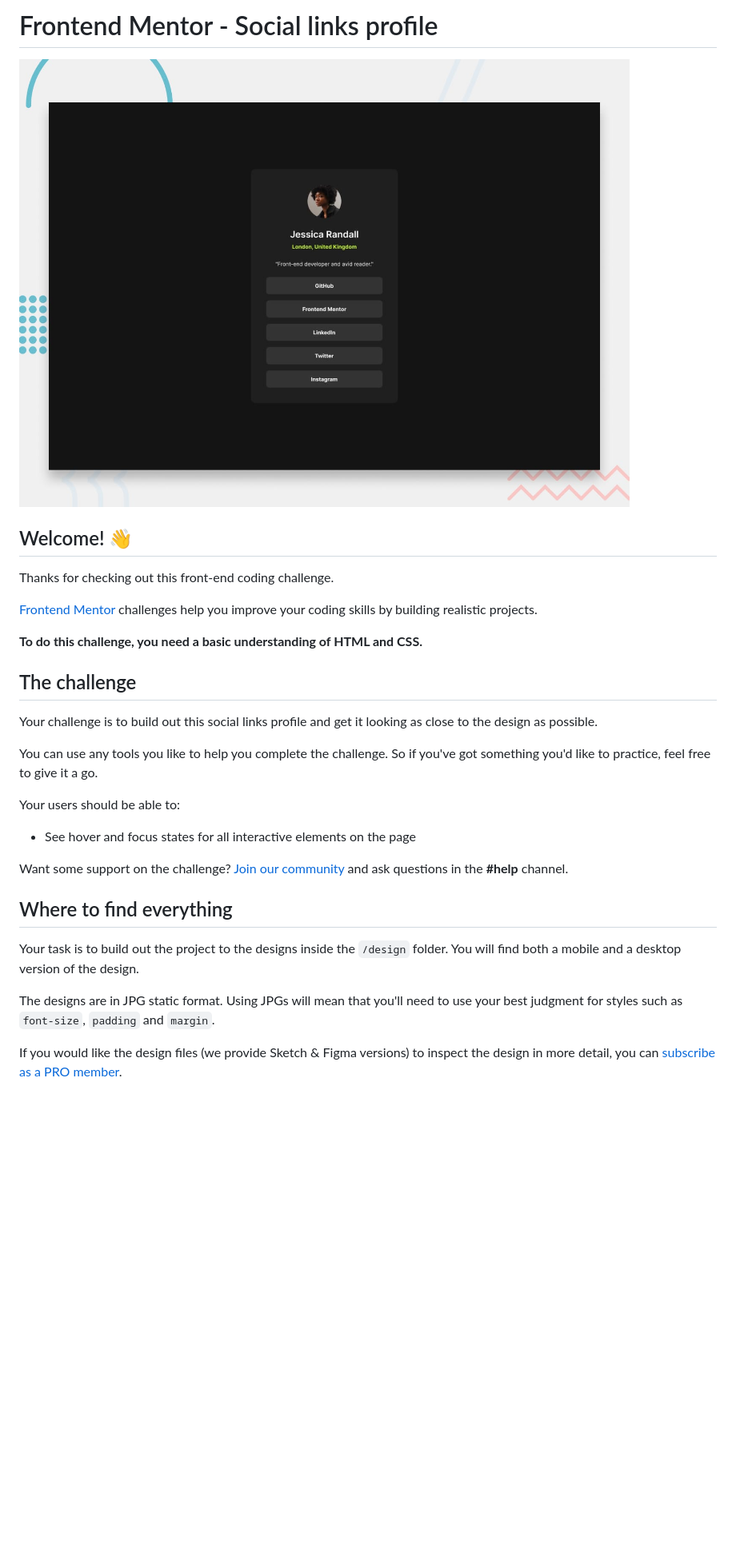
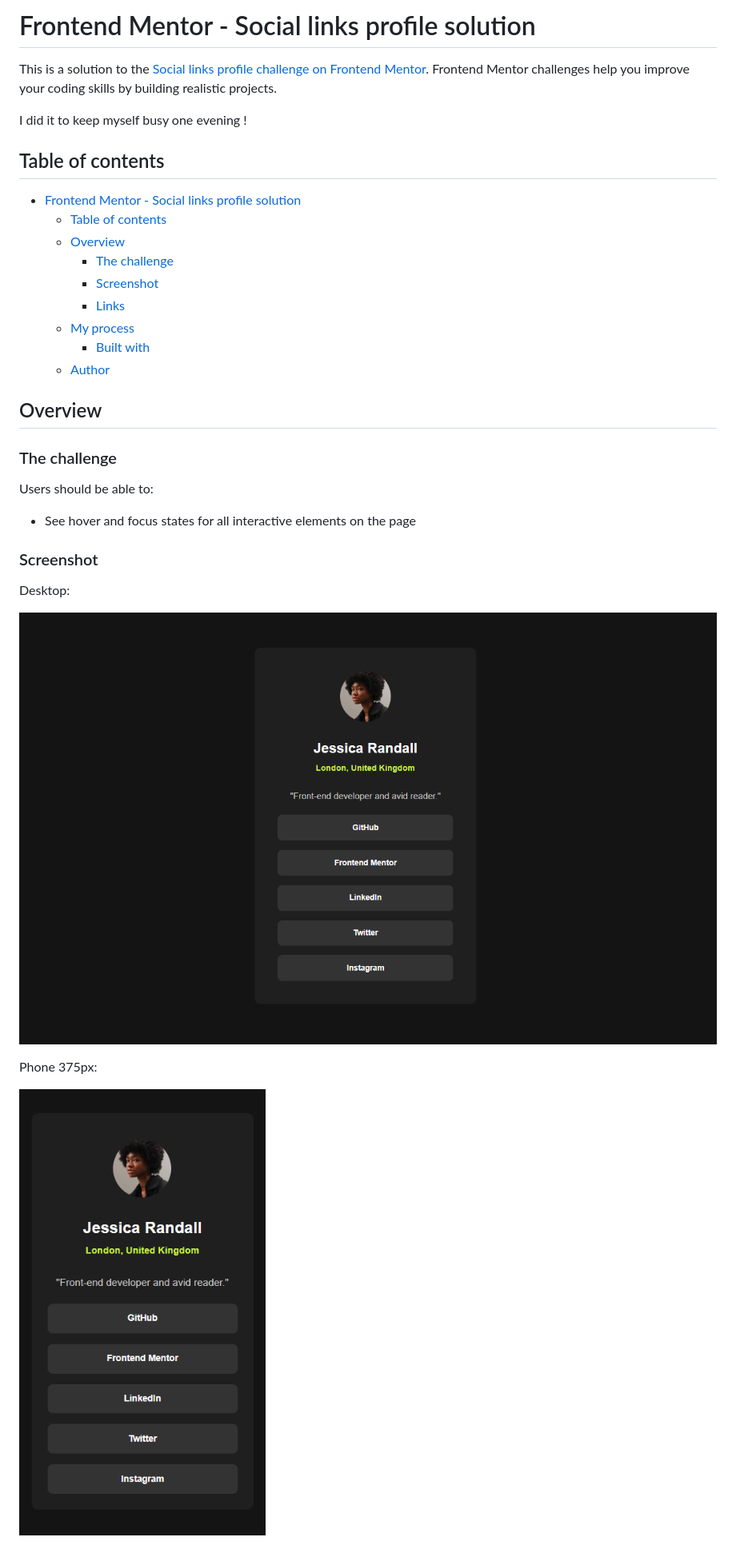
Before and after one commit to GuilhemJoly/social-links-profil-main, a Markdown page: README.md, the part around the change printed below. Shown: that part at 80% size. GitHub-like rendering; pictures changed too: assets/images/desktop-finished.png (added), assets/images/phone-375px-finished.png (added); blank space fills up the shorter version.

Commit message:
update-Readme-file

```diff
--- a/README.md
+++ b/README.md
@@ -1,32 +1,36 @@
-# Frontend Mentor - Social links profile
+# Frontend Mentor - Social links profile solution
 
-![Design preview for the Social links profile coding challenge](./preview.jpg)
+This is a solution to the [Social links profile challenge on Frontend Mentor](https://www.frontendmentor.io/challenges/social-links-profile-UG32l9m6dQ). Frontend Mentor challenges help you improve your coding skills by building realistic projects.
 
-## Welcome! 👋
+I did it to keep myself busy one evening !
 
-Thanks for checking out this front-end coding challenge.
+## Table of contents
 
-[Frontend Mentor](https://www.frontendmentor.io) challenges help you improve your coding skills by building realistic projects.
+- [Frontend Mentor - Social links profile solution](#frontend-mentor---social-links-profile-solution)
+  - [Table of contents](#table-of-contents)
+  - [Overview](#overview)
+    - [The challenge](#the-challenge)
+    - [Screenshot](#screenshot)
+    - [Links](#links)
+  - [My process](#my-process)
+    - [Built with](#built-with)
+  - [Author](#author)
 
-**To do this challenge, you need a basic understanding of HTML and CSS.**
+## Overview
 
-## The challenge
+### The challenge
 
-Your challenge is to build out this social links profile and get it looking as close to the design as possible.
-
-You can use any tools you like to help you complete the challenge. So if you've got something you'd like to practice, feel free to give it a go.
-
-Your users should be able to:
+Users should be able to:
 
 - See hover and focus states for all interactive elements on the page
 
-Want some support on the challenge? [Join our community](https://www.frontendmentor.io/community) and ask questions in the **#help** channel.
+### Screenshot
 
-## Where to find everything
+Desktop:
 
-Your task is to build out the project to the designs inside the `/design` folder. You will find both a mobile and a desktop version of the design.
+![](./assets/images/desktop-finished.png)
 
-The designs are in JPG static format. Using JPGs will mean that you'll need to use your best judgment for styles such as `font-size`, `padding` and `margin`.
+Phone 375px:
 
-If you would like the design files (we provide Sketch & Figma versions) to inspect the design in more detail, you can [subscribe as a PRO member](https://www.frontendmentor.io/pro).
+![](./assets/images/phone-375px-finished.png)
 
```
Also changed, not shown: other parts of README.md (+12 -55 lines), README-template.md (deleted, +0 -110 lines), 2 other files.
